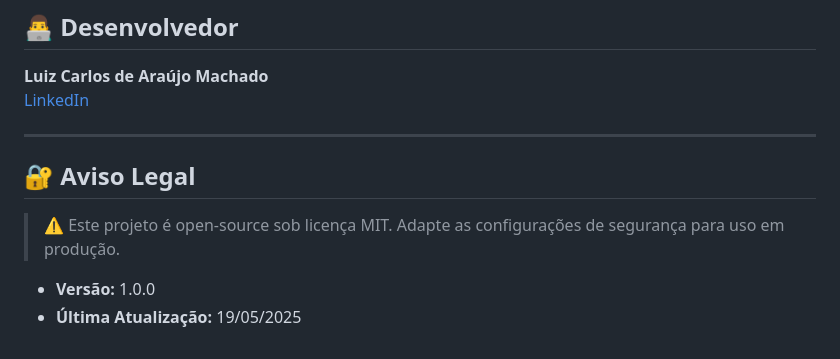
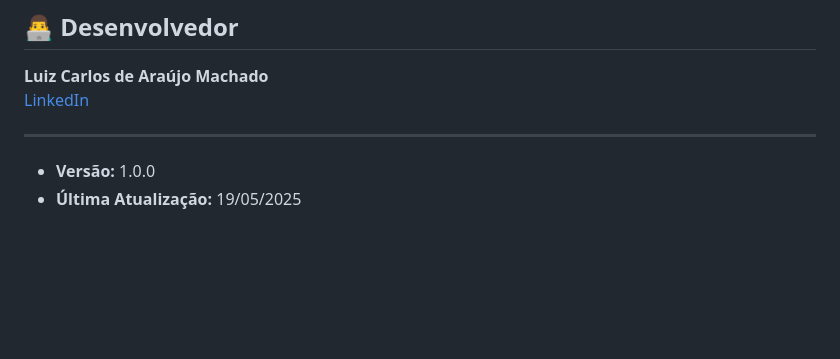
Before and after one commit to Luizsaw/Sistema-Agendamento-Clinica-Estetica, a Markdown page: README.md, the part around the change. GitHub-like rendering; blank space fills up the shorter version.

```diff
--- a/README.md
+++ b/README.md
@@ -274,9 +274,5 @@ EMAIL_PROFISSIONAL=recebedor@clinica.com
 
 ---
 
-## 🔐 Aviso Legal
-
-> ⚠️ Este projeto é open-source sob licença MIT. Adapte as configurações de segurança para uso em produção.
-
 - **Versão:** 1.0.0
 - **Última Atualização:** 19/05/2025
```
